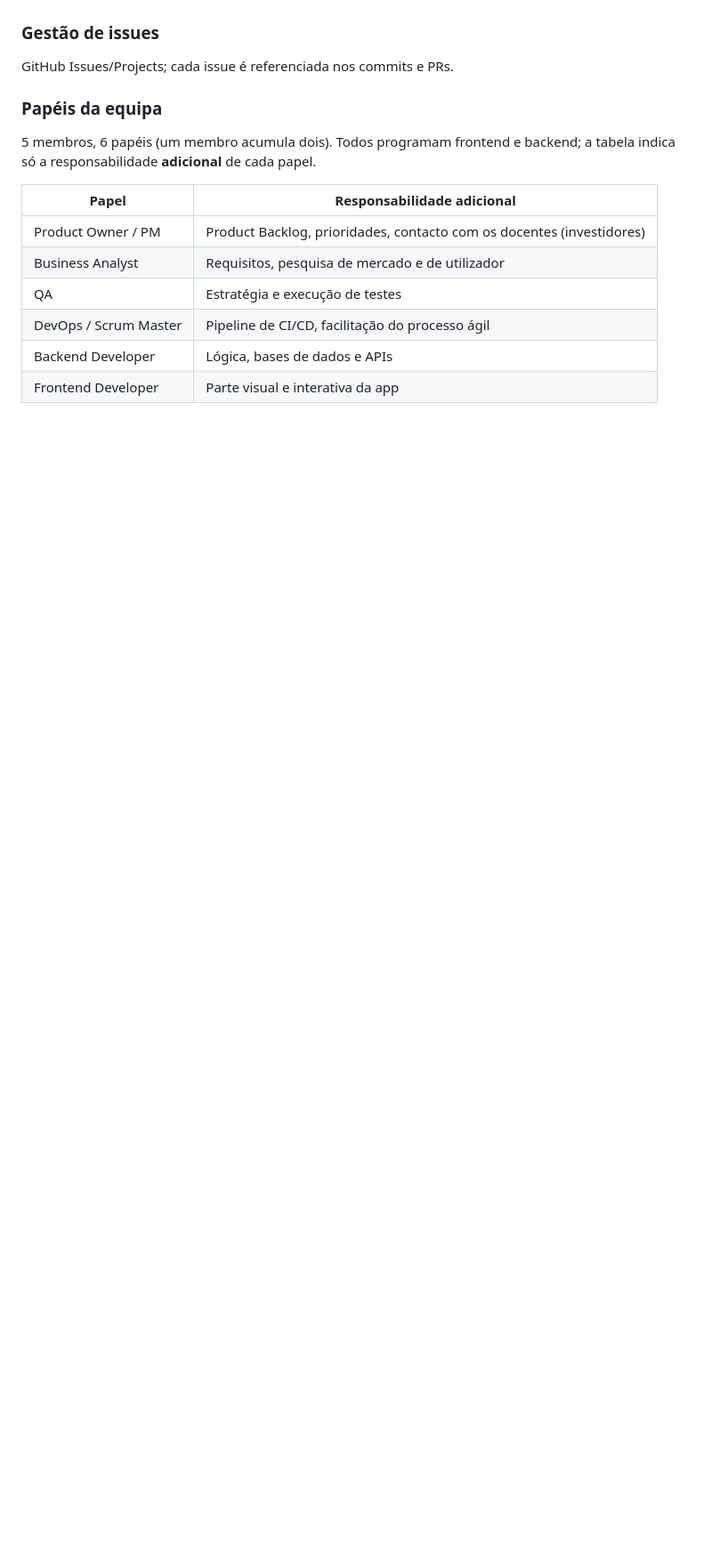
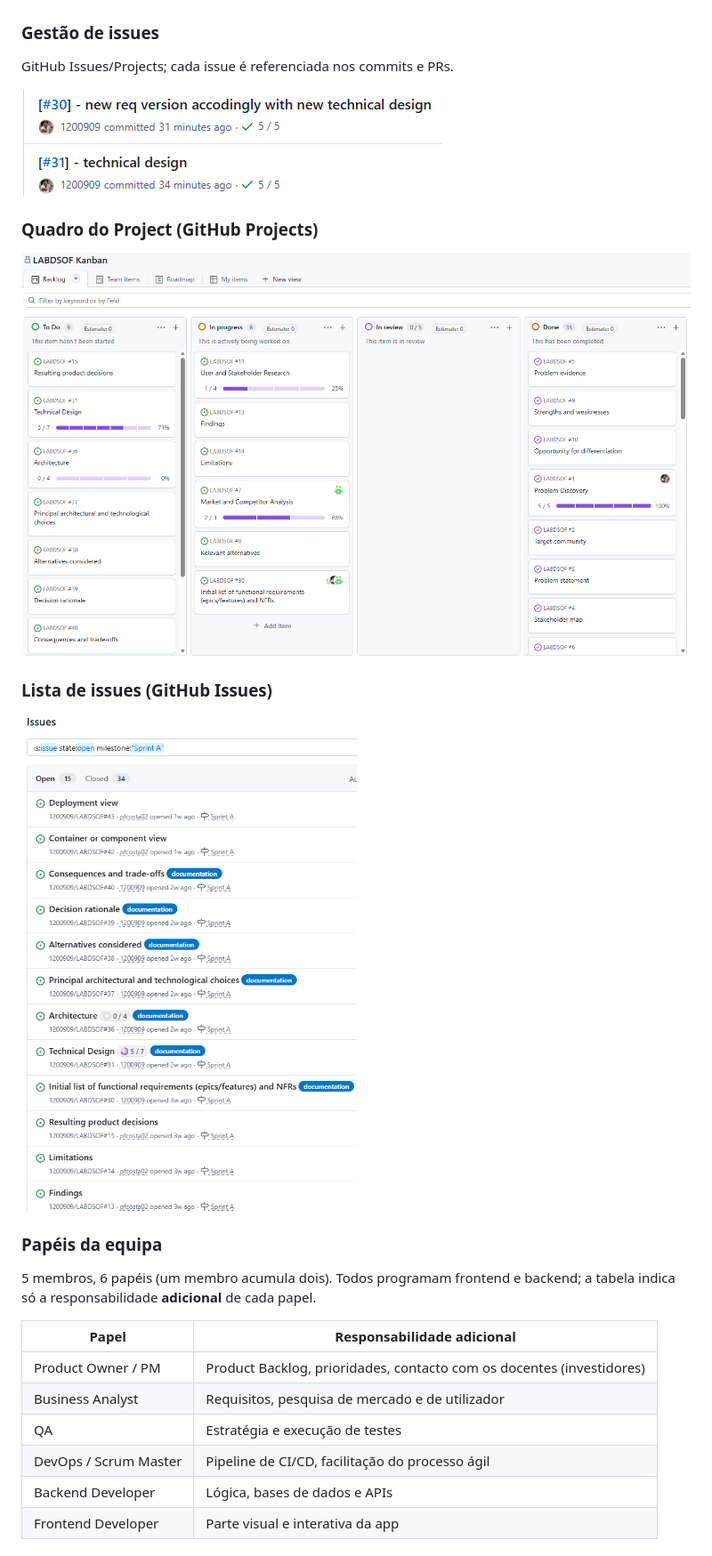
Before and after one commit to LMNSdev/LABDSOF_DOMUSCAST, a Markdown page: docs/sprintA/sprintA.md, the part around one of its changes. Shown at 89% size. Rendered like a GitHub page; pictures changed too: docs/sprintA/images/github-commits.png (added), docs/sprintA/images/github-issues.png (added), docs/sprintA/images/github-project.png (added); blank space fills up the shorter version.

```diff
--- a/docs/sprintA/sprintA.md
+++ b/docs/sprintA/sprintA.md
@@ -30,6 +47,16 @@ Scrum, com sprints alinhados com o enunciado (Sprint 1/2/3), dailies curtas, spr
 
 ### Gestão de issues
 GitHub Issues/Projects; cada issue é referenciada nos commits e PRs.
+
+![GitHub Commits](./images/github-commits.png)
+
+### Quadro do Project (GitHub Projects)
+
+![GitHub Project](./images/github-project.png)
+
+### Lista de issues (GitHub Issues)
+
+![GitHub Issues](./images/github-issues.png)
 
 ### Papéis da equipa
 5 membros, 6 papéis (um membro acumula dois). Todos programam frontend e backend; a tabela indica só a responsabilidade **adicional** de cada papel.
```
Also changed, not shown: other parts of docs/sprintA/sprintA.md (+46 -10 lines), docs/backlog.md (+1 -1 lines), docs/requisitos.md (+1 -1 lines), docs/sprintA/images/workflow-1.drawio.png, docs/sprintA/images/workflow-2.drawio.png, 1 other file.
